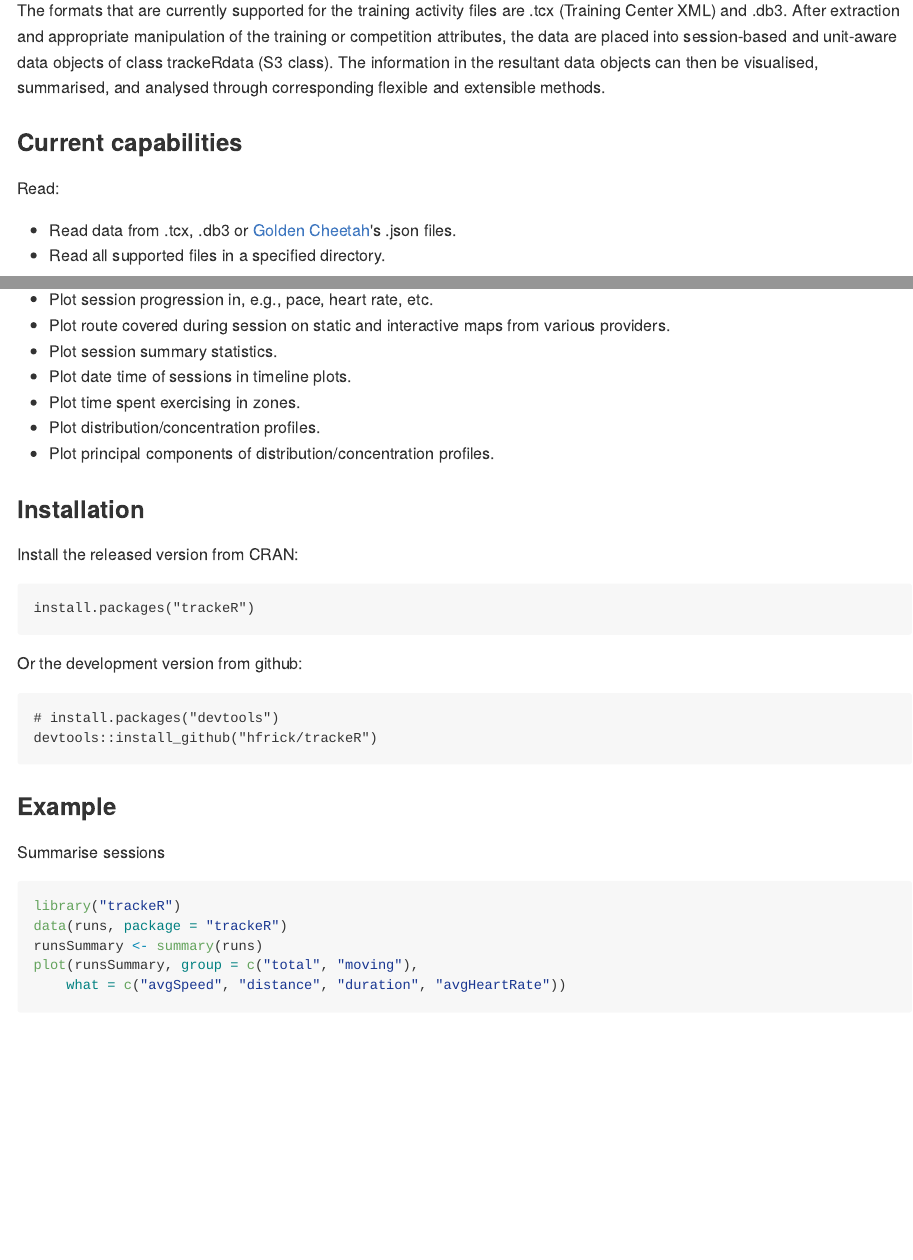
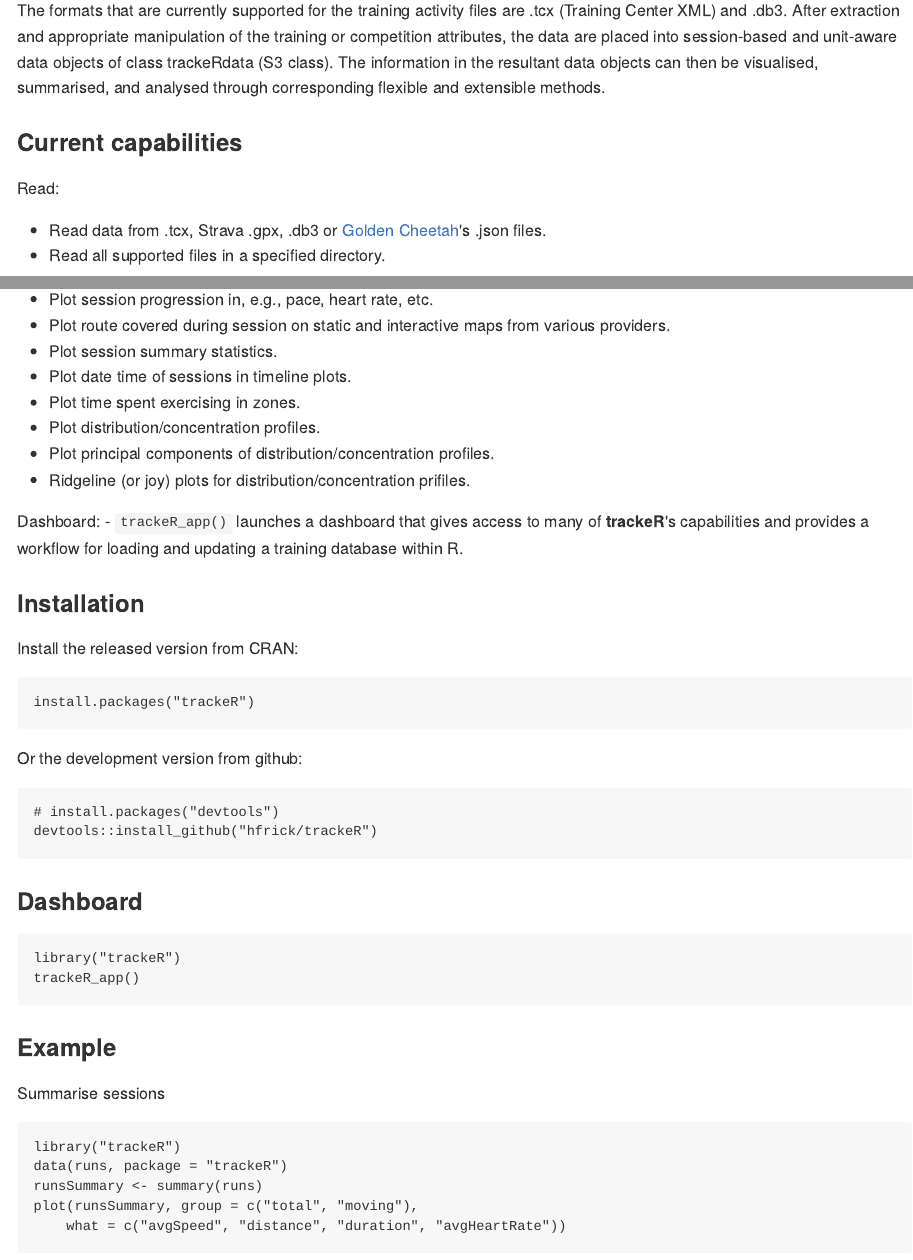
Before and after one commit to trackerproject/trackeR, an R Markdown document (README.Rmd): the page in a window 1100 px wide, from 240 px down, and a second part further down, joined at a grey line. The pictures show the output file README.md that the author committed with the source, drawn offline in the style of GitHub; badge pictures from the web are left out.

Commit message:
README updates

````diff
--- a/README.Rmd
+++ b/README.Rmd
@@ -20,12 +20,11 @@ class trackeRdata (S3 class). The information in the resultant data objects
 can then be visualised, summarised, and analysed through corresponding
 flexible and extensible methods.
 
-
 ### Current capabilities
 
 Read:
 
-- Read data from .tcx, .db3 or [Golden Cheetah](http://goldencheetah.org)'s .json files.
+- Read data from .tcx, Strava .gpx, .db3 or [Golden Cheetah](http://goldencheetah.org)'s .json files.
 - Read all supported files in a specified directory.
 
 Data processing:
@@ -56,21 +55,30 @@ Visualisation:
 - Plot time spent exercising in zones.
 - Plot distribution/concentration profiles.
 - Plot principal components of distribution/concentration profiles.
+- Ridgeline (or joy) plots for distribution/concentration prifiles.
 
+Dashboard:
+- `trackeR_app()` launches a dashboard that gives access to many of **trackeR**'s capabilities and provides a workflow for loading and updating a training database within R.
 
 ### Installation
 
 Install the released version from CRAN:
 
-```
+```{r, eval = FALSE}
 install.packages("trackeR")
 ```
 
 Or the development version from github:
 
-```
+```{r, eval = FALSE}
 # install.packages("devtools")
 devtools::install_github("hfrick/trackeR")
+```
+
+### Dashboard
+```{r, message = FALSE, eval = FALSE}
+library("trackeR")
+trackeR_app()
 ```
 
 ### Example
````
Also changed, not shown: README.md, README.Rmd (5 more changed lines).
